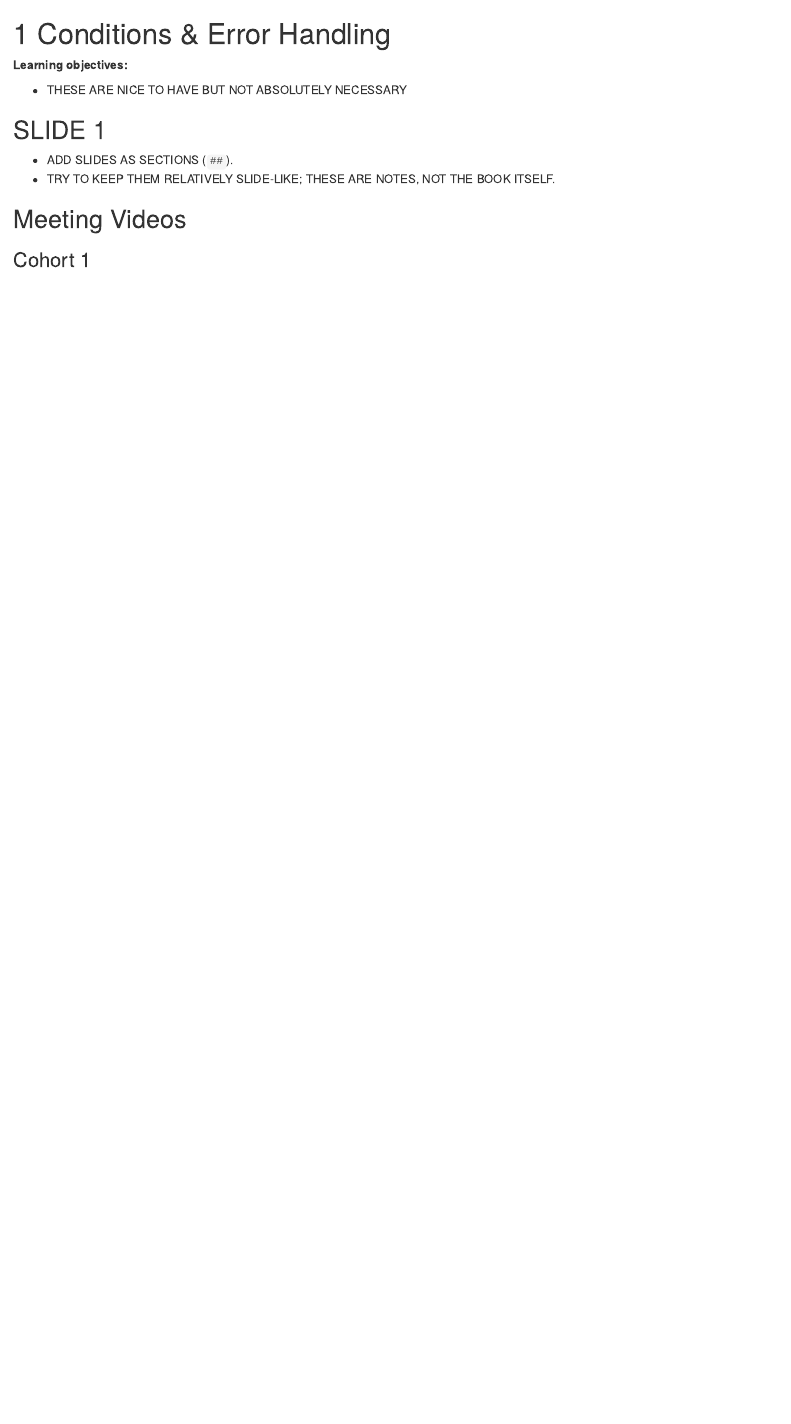
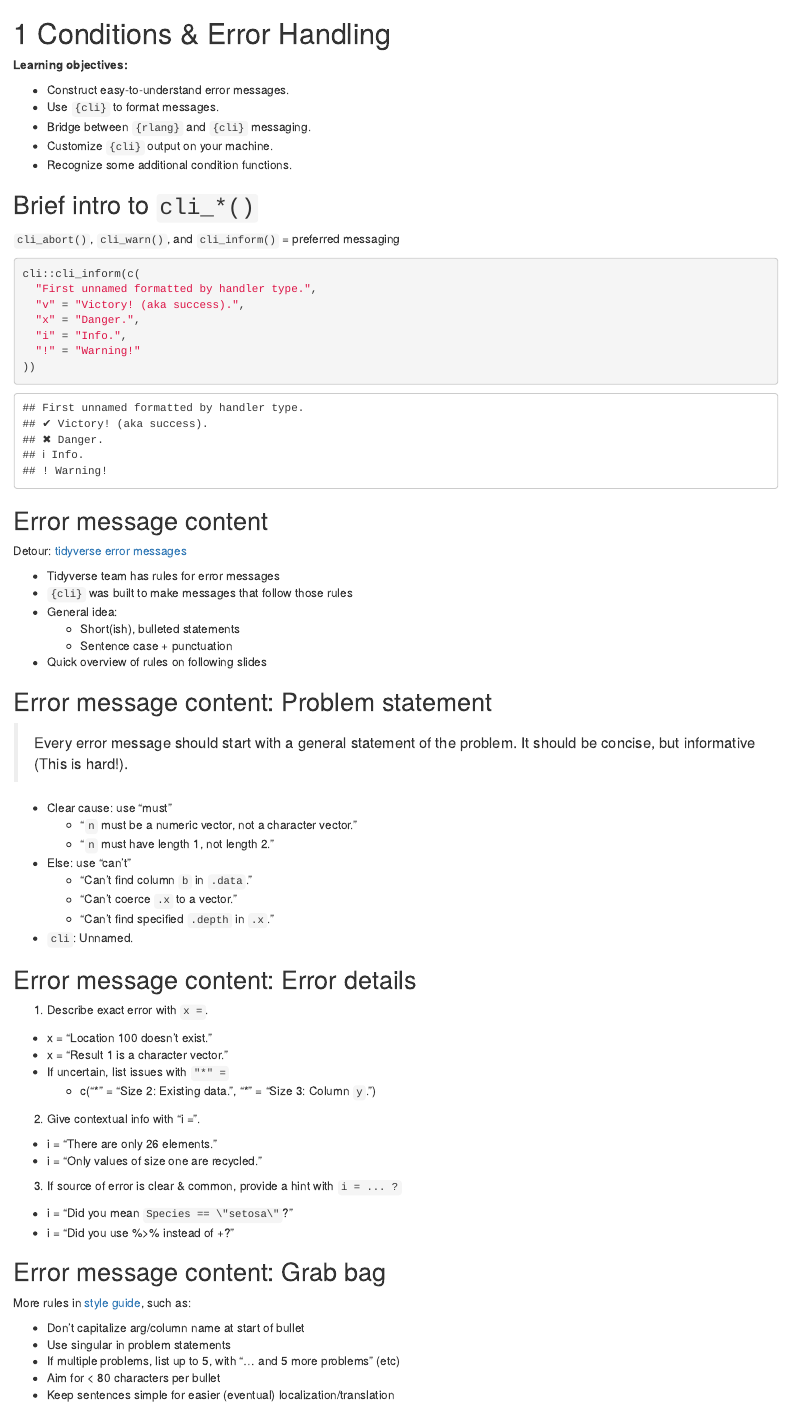
Before and after one commit to r4ds/bookclub-rlang, an R Markdown document (04_conditions-error-handling.Rmd): the page in a window 1100 px wide, from its top. Rendered offline with R 4.5, knitr and Pandoc, with nearby package versions; folded parts are opened; drawn as R Markdown's standard HTML page in place of the format the file asks for.

Commit message:
Condition messaging (#7)
* Condition messaging

* Typo + markup

````diff
--- a/04_conditions-error-handling.Rmd
+++ b/04_conditions-error-handling.Rmd
@@ -2,9 +2,74 @@
 
 **Learning objectives:**
 
-- THESE ARE NICE TO HAVE BUT NOT ABSOLUTELY NECESSARY
+-   Construct easy-to-understand error messages.
+-   Use `{cli}` to format messages.
+-   Bridge between `{rlang}` and `{cli}` messaging.
+-   Customize `{cli}` output on your machine.
+-   Recognize some additional condition functions.
 
-## SLIDE 1 {-}
+## Brief intro to `cli_*()` {-}
 
-- ADD SLIDES AS SECTIONS (`##`).
-- TRY TO KEEP THEM RELATIVELY SLIDE-LIKE; THESE ARE NOTES, NOT THE BOOK ITSELF.
+`cli_abort()`, `cli_warn()`, and `cli_inform()` = preferred messaging
+
+```{r cli-demo}
+cli::cli_inform(c(
+  "First unnamed formatted by handler type.",
+  "v" = "Victory! (aka success).",
+  "x" = "Danger.",
+  "i" = "Info.",
+  "!" = "Warning!"
+))
+```
+
+## Error message content {-}
+
+Detour: [tidyverse error messages](https://style.tidyverse.org/error-messages.html)
+
+-   Tidyverse team has rules for error messages
+-   `{cli}` was built to make messages that follow those rules
+-   General idea:
+    -   Short(ish), bulleted statements
+    -   Sentence case + punctuation
+-   Quick overview of rules on following slides
+
+## Error message content: Problem statement {-}
+
+> Every error message should start with a general statement of the problem. It should be concise, but informative (This is hard!).
+
+-   Clear cause: use "must"
+    -   "`n` must be a numeric vector, not a character vector."
+    -   "`n` must have length 1, not length 2."
+-   Else: use "can't"
+    -   "Can't find column `b` in `.data`."
+    -   "Can't coerce `.x` to a vector."
+    -   "Can't find specified `.depth` in `.x`."
+-   `cli`: Unnamed.
+
+## Error message content: Error details {-}
+
+1.    Describe exact error with `x = `.
+
+  -   x = "Location 100 doesn't exist."
+  -   x = "Result 1 is a character vector."
+  -   If uncertain, list issues with `"*" =`
+        -   c("\*" = "Size 2: Existing data.", "\*" = "Size 3: Column `y`.")
+
+2.    Give contextual info with "i = ".
+
+  -   i = "There are only 26 elements."
+  -   i = "Only values of size one are recycled."
+
+3.    If source of error is clear & common, provide a hint with `i = ... ?`
+  -   i = "Did you mean `Species == \"setosa\"`?"
+  -   i = "Did you use %>% instead of +?"
+
+## Error message content: Grab bag {-}
+
+More rules in [style guide](https://style.tidyverse.org/error-messages.html#punctuation), such as:
+
+-   Don't capitalize arg/column name at start of bullet
+-   Use singular in problem statements
+-   If multiple problems, list up to 5, with "... and 5 more problems" (etc)
+-   Aim for < 80 characters per bullet
+-   Keep sentences simple for easier (eventual) localization/translation
````
Also changed, not shown: 04_conditions-error-handling.Rmd (64 more changed lines), 1 other file.
